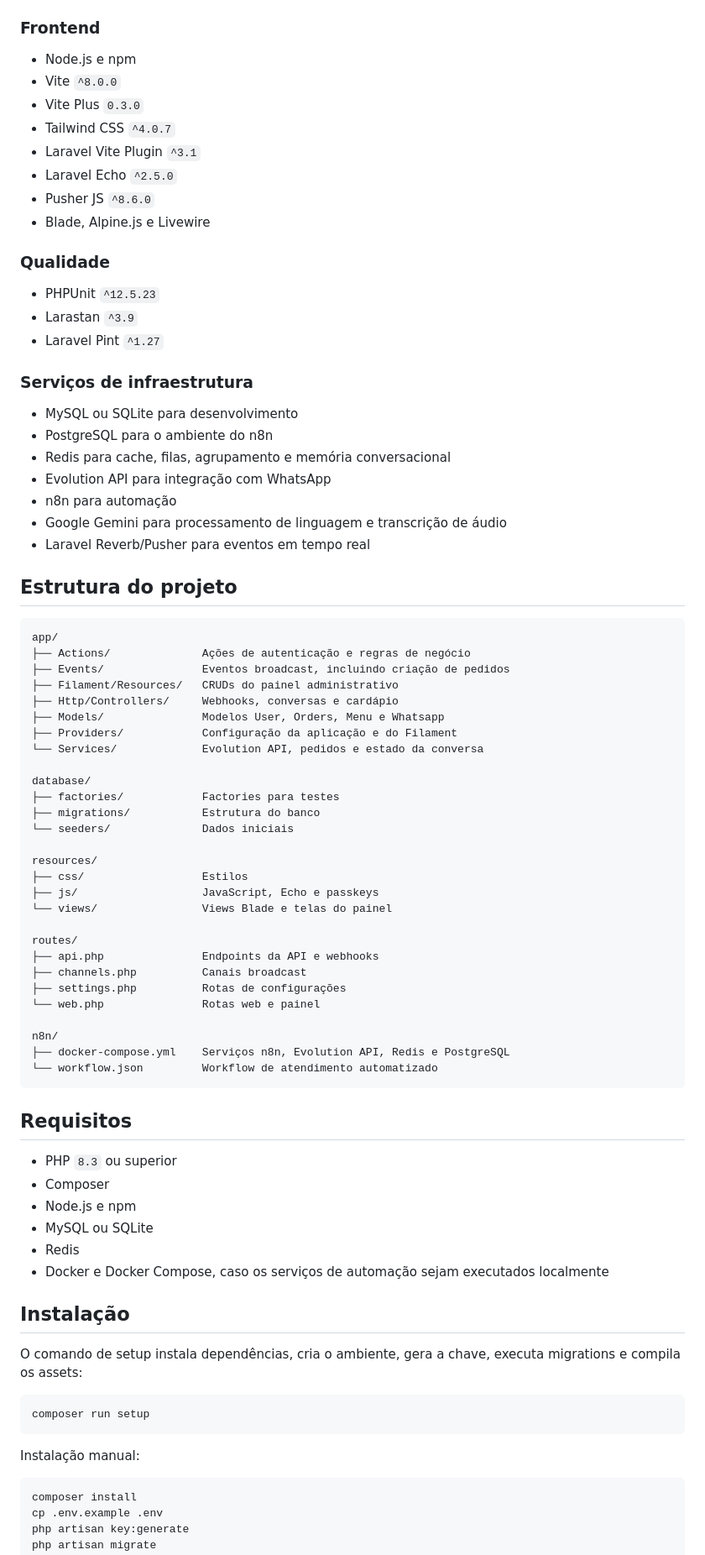
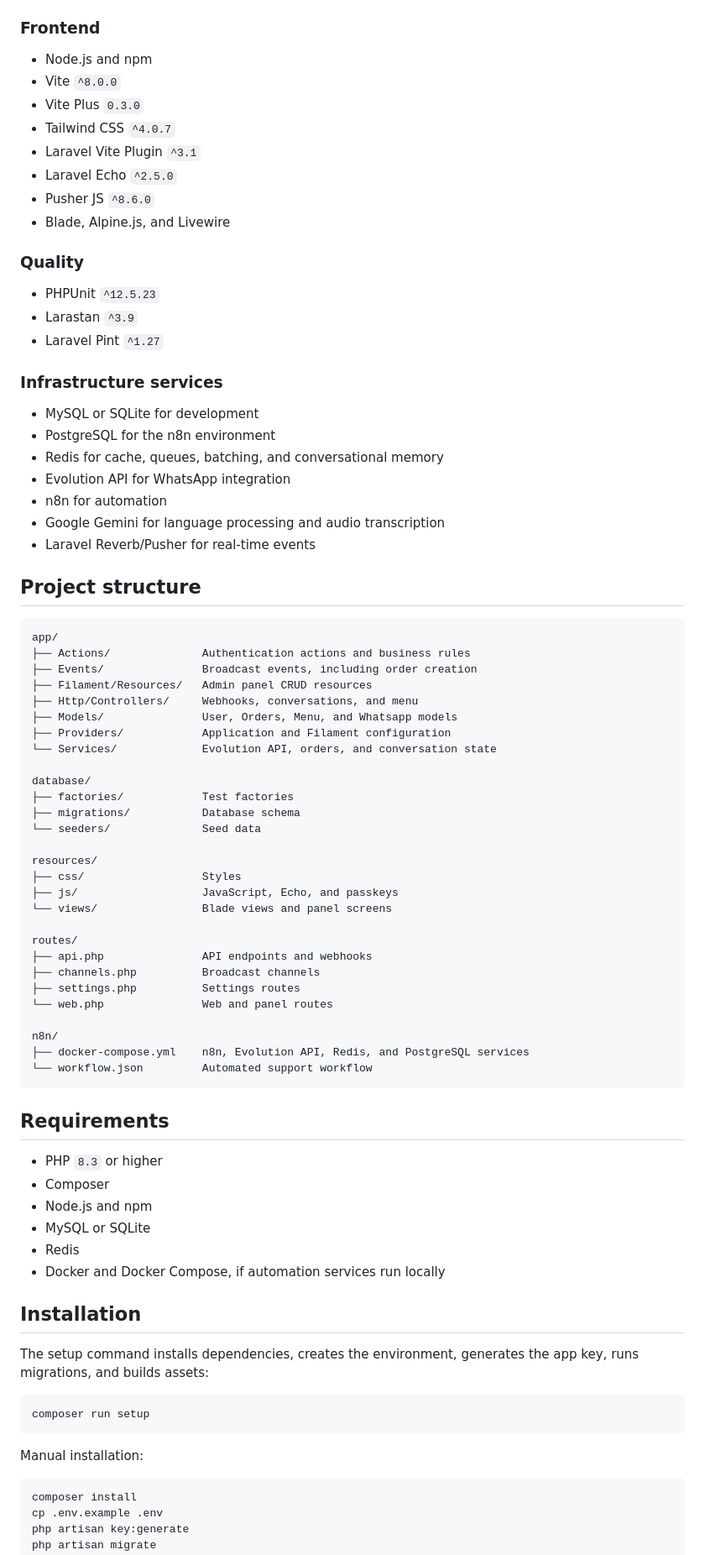
Before and after one commit to BernardoAlvesdeOliveira/HelpAI, a Markdown page: README.md, the part around one of its changes. Shown at 84% size. GitHub-like rendering.

````diff
--- a/README.md
+++ b/README.md
@@ -99,82 +99,82 @@ O arquivo contém nomes e IDs de credenciais, não segredos. Configure credencia
 
 ### Frontend
 
-- Node.js e npm
+- Node.js and npm
 - Vite `^8.0.0`
 - Vite Plus `0.3.0`
 - Tailwind CSS `^4.0.7`
 - Laravel Vite Plugin `^3.1`
 - Laravel Echo `^2.5.0`
 - Pusher JS `^8.6.0`
-- Blade, Alpine.js e Livewire
+- Blade, Alpine.js, and Livewire
 
-### Qualidade
+### Quality
 
 - PHPUnit `^12.5.23`
 - Larastan `^3.9`
 - Laravel Pint `^1.27`
 
-### Serviços de infraestrutura
+### Infrastructure services
 
-- MySQL ou SQLite para desenvolvimento
-- PostgreSQL para o ambiente do n8n
-- Redis para cache, filas, agrupamento e memória conversacional
-- Evolution API para integração com WhatsApp
-- n8n para automação
-- Google Gemini para processamento de linguagem e transcrição de áudio
-- Laravel Reverb/Pusher para eventos em tempo real
+- MySQL or SQLite for development
+- PostgreSQL for the n8n environment
+- Redis for cache, queues, batching, and conversational memory
+- Evolution API for WhatsApp integration
+- n8n for automation
+- Google Gemini for language processing and audio transcription
+- Laravel Reverb/Pusher for real-time events
 
-## Estrutura do projeto
+## Project structure
 
 ```text
 app/
-├── Actions/              Ações de autenticação e regras de negócio
-├── Events/               Eventos broadcast, incluindo criação de pedidos
-├── Filament/Resources/   CRUDs do painel administrativo
-├── Http/Controllers/     Webhooks, conversas e cardápio
-├── Models/               Modelos User, Orders, Menu e Whatsapp
-├── Providers/            Configuração da aplicação e do Filament
-└── Services/             Evolution API, pedidos e estado da conversa
+├── Actions/              Authentication actions and business rules
+├── Events/               Broadcast events, including order creation
+├── Filament/Resources/   Admin panel CRUD resources
+├── Http/Controllers/     Webhooks, conversations, and menu
+├── Models/               User, Orders, Menu, and Whatsapp models
+├── Providers/            Application and Filament configuration
+└── Services/             Evolution API, orders, and conversation state
 
 database/
-├── factories/            Factories para testes
-├── migrations/           Estrutura do banco
-└── seeders/              Dados iniciais
+├── factories/            Test factories
+├── migrations/           Database schema
+└── seeders/              Seed data
 
 resources/
-├── css/                  Estilos
-├── js/                   JavaScript, Echo e passkeys
-└── views/                Views Blade e telas do painel
+├── css/                  Styles
+├── js/                   JavaScript, Echo, and passkeys
+└── views/                Blade views and panel screens
 
 routes/
-├── api.php               Endpoints da API e webhooks
-├── channels.php          Canais broadcast
-├── settings.php          Rotas de configurações
-└── web.php               Rotas web e painel
+├── api.php               API endpoints and webhooks
+├── channels.php          Broadcast channels
+├── settings.php          Settings routes
+└── web.php               Web and panel routes
 
 n8n/
-├── docker-compose.yml    Serviços n8n, Evolution API, Redis e PostgreSQL
-└── workflow.json         Workflow de atendimento automatizado
+├── docker-compose.yml    n8n, Evolution API, Redis, and PostgreSQL services
+└── workflow.json         Automated support workflow
 ```
 
-## Requisitos
+## Requirements
 
-- PHP `8.3` ou superior
+- PHP `8.3` or higher
 - Composer
-- Node.js e npm
-- MySQL ou SQLite
+- Node.js and npm
+- MySQL or SQLite
 - Redis
-- Docker e Docker Compose, caso os serviços de automação sejam executados localmente
+- Docker and Docker Compose, if automation services run locally
 
-## Instalação
+## Installation
 
-O comando de setup instala dependências, cria o ambiente, gera a chave, executa migrations e compila os assets:
+The setup command installs dependencies, creates the environment, generates the app key, runs migrations, and builds assets:
 
 ```bash
 composer run setup
 ```
 
-Instalação manual:
+Manual installation:
 
 ```bash
 composer install
````
Also changed, not shown: other parts of README.md (+121 -121 lines).
